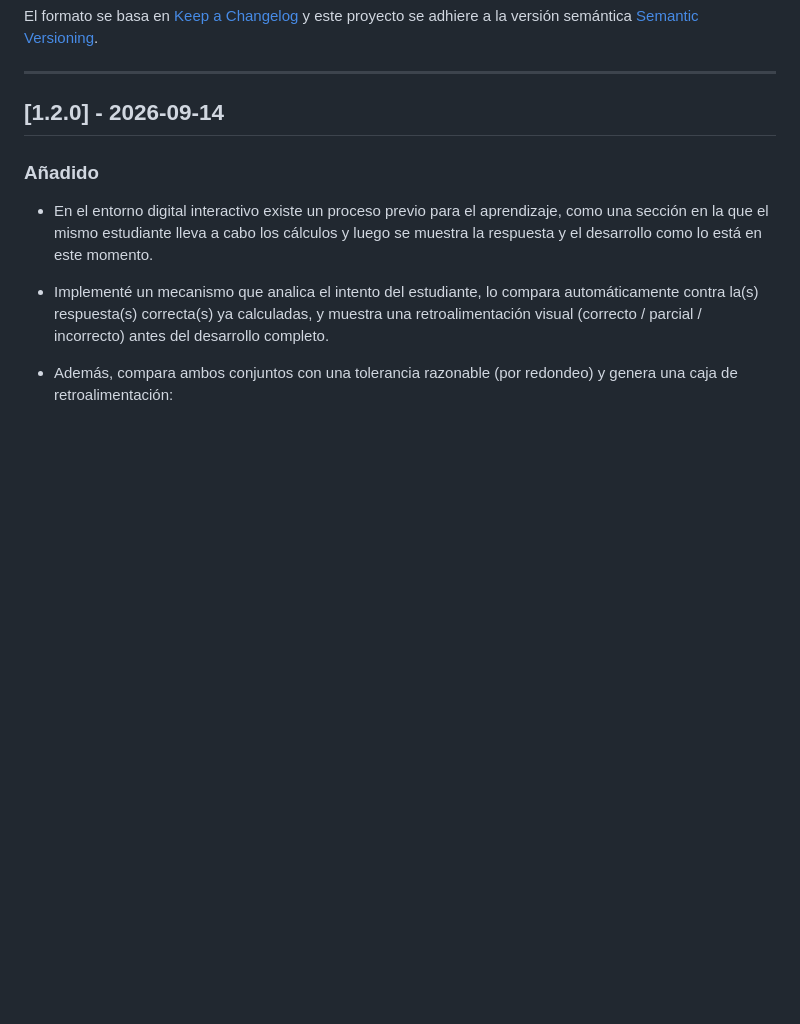
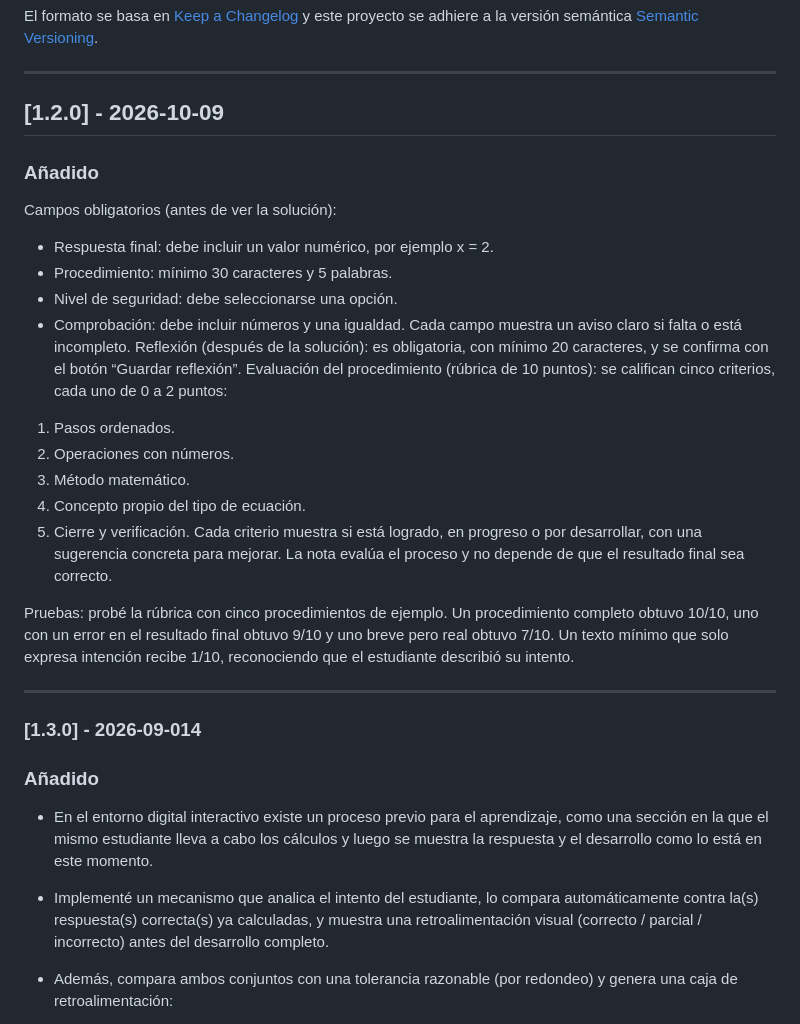
Before and after one commit to Cesar-Luis-Camba-Martinez/entorno-digital-interactivo, a Markdown page: CHANGELOG.md, the part around the change. GitHub-like rendering; blank space fills up the shorter version.

Commit message:
Update CHANGELOG for version 1.2.0 and 1.3.0
Actualiza la versión de la entrada del changelog y añade nuevos campos obligatorios y pruebas para la evaluación del procedimiento.

```diff
--- a/CHANGELOG.md
+++ b/CHANGELOG.md
@@ -5,7 +5,30 @@ Todos los cambios notables realizados en este proyecto serán documentados en es
 El formato se basa en [Keep a Changelog](https://keepachangelog.com/es-ES/1.0.0/) y este proyecto se adhiere a la versión semántica [Semantic Versioning](https://semver.org/lang/es/).
 
 ---
-## [1.2.0] - 2026-09-14
+## [1.2.0] - 2026-10-09
+
+### Añadido
+Campos obligatorios (antes de ver la solución):
+- Respuesta final: debe incluir un valor numérico, por ejemplo x = 2.
+- Procedimiento: mínimo 30 caracteres y 5 palabras.
+- Nivel de seguridad: debe seleccionarse una opción.
+- Comprobación: debe incluir números y una igualdad.
+Cada campo muestra un aviso claro si falta o está incompleto.
+Reflexión (después de la solución): es obligatoria, con mínimo 20 caracteres, y se confirma con el botón “Guardar reflexión”.
+Evaluación del procedimiento (rúbrica de 10 puntos): se califican cinco criterios, cada uno de 0 a 2 puntos:
+1. Pasos ordenados.
+2. Operaciones con números.
+3. Método matemático.
+4. Concepto propio del tipo de ecuación.
+5. Cierre y verificación.
+Cada criterio muestra si está logrado, en progreso o por desarrollar, con una sugerencia concreta para mejorar. La nota evalúa el proceso y no depende de que el resultado final sea correcto.
+
+Pruebas: probé la rúbrica con cinco procedimientos de ejemplo. Un procedimiento completo obtuvo 10/10, uno con un error en el resultado final obtuvo 9/10 y uno breve pero real obtuvo 7/10. Un texto mínimo que solo expresa intención recibe 1/10, reconociendo que el estudiante describió su intento.
+
+---
+
+### [1.3.0] - 2026-09-014
+
 ### Añadido
  - En el entorno digital interactivo existe un proceso previo para el aprendizaje, como una sección en la que el mismo estudiante lleva a cabo los cálculos y luego se muestra la respuesta y el desarrollo como lo está en este momento.
  - Implementé un mecanismo que analica el intento del estudiante, lo compara automáticamente contra la(s) respuesta(s) correcta(s) ya calculadas, y muestra una retroalimentación visual (correcto / parcial / incorrecto) antes del desarrollo completo.
```
